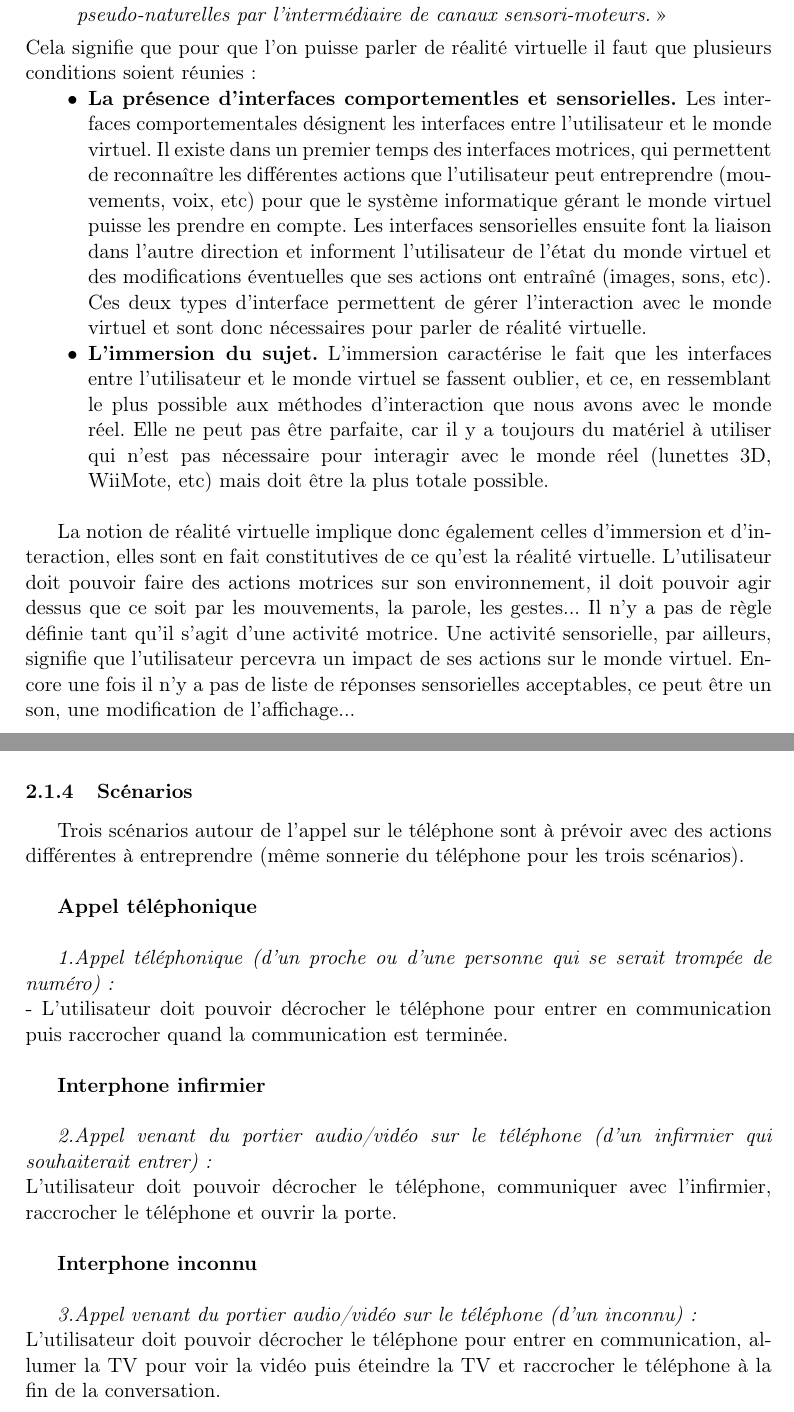
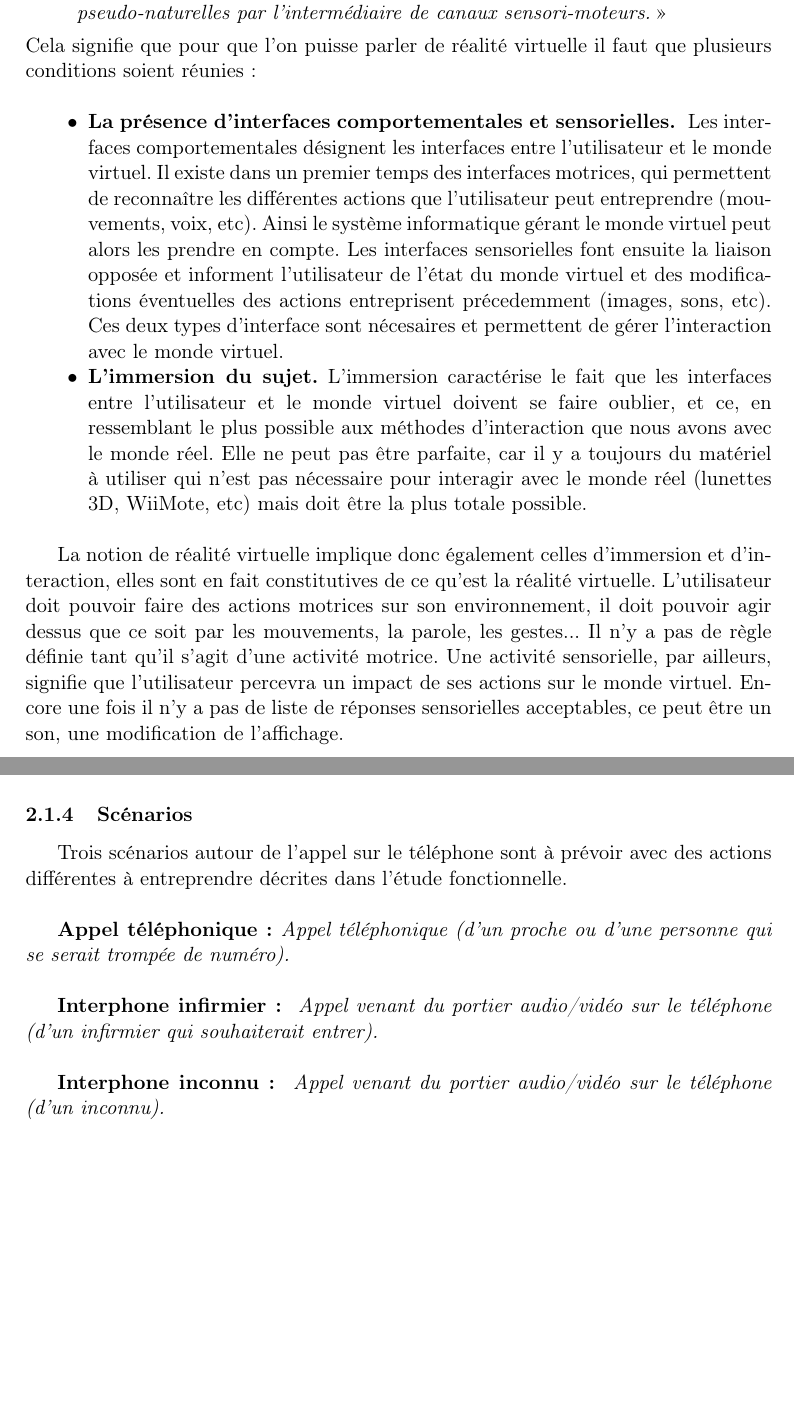
Before and after one commit to nhurman/avalon, a LaTeX paper (Rapports/1-PreEtude.tex, which reads Rapports/1-PreEtude/cahier-des-charges.tex, Rapports/1-PreEtude/contexte.tex): two parts of pages 3 and 7 of 16, joined at a grey line, cut so that both start at the same text, the shorter picture padded with empty space. Compiled offline with pdfLaTeX.

Commit message:
relecture 1

```diff
--- a/Rapports/1-PreEtude/cahier-des-charges.tex
+++ b/Rapports/1-PreEtude/cahier-des-charges.tex
@@ -41,26 +41,16 @@ L'utilisateur peut se déplacer librement dans l'appartement en mode autonome ;
 Centrées autour d’un bloc d’interrupteurs, les interactions comprennent notamment de pouvoir ouvrir/fermer les portes (porte du hall avec fermeture automatique / porte de l’appartement avec fermeture volontaire), d'allumer/éteindre les lumières (commande variateur / commande ON/OFF) et de monter/descendre les volets.
 
 \subsubsection{Scénarios}
-%a finir Autour de l’appel sur le téléphone,
-Trois scénarios autour de l'appel sur le téléphone sont à prévoir avec des actions différentes à entreprendre (même sonnerie du téléphone pour les trois scénarios).
+Trois scénarios autour de l'appel sur le téléphone sont à prévoir avec des actions différentes à entreprendre décrites dans l'étude fonctionnelle.
 \newline
 
-\textbf{Appel téléphonique}
-\newline
+\textbf{Appel téléphonique: }\textit{Appel téléphonique (d’un proche ou d’une personne qui se serait trompée de numéro). }\newline
+%- L'utilisateur doit pouvoir décrocher le téléphone pour entrer en communication puis raccrocher quand la communication est terminée.
+%\newline
 
-\textit{1.Appel téléphonique (d’un proche ou d’une personne qui se serait trompée de numéro): }\newline
-- L'utilisateur doit pouvoir décrocher le téléphone pour entrer en communication puis raccrocher quand la communication est terminée.
-\newline
+\textbf{Interphone infirmier: } \textit{Appel venant du portier audio/vidéo sur le téléphone (d’un infirmier qui souhaiterait entrer). }\newline
+%L'utilisateur doit pouvoir décrocher le téléphone, communiquer avec l'infirmier, raccrocher le téléphone et ouvrir la porte.
+%\newline
 
-\textbf{Interphone infirmier}
-\newline
-
-\textit{2.Appel venant du portier audio/vidéo sur le téléphone (d’un infirmier qui souhaiterait entrer): }\newline
-L'utilisateur doit pouvoir décrocher le téléphone, communiquer avec l'infirmier, raccrocher le téléphone et ouvrir la porte.
-\newline
-
-\textbf{Interphone inconnu}
-\newline
-
-\textit{3.Appel venant du portier audio/vidéo sur le téléphone (d’un inconnu): }\newline
-L'utilisateur doit pouvoir décrocher le téléphone pour entrer en communication, allumer la TV pour voir la vidéo puis éteindre la TV et raccrocher le téléphone à la fin de la conversation.
+\textbf{Interphone inconnu: } \textit{Appel venant du portier audio/vidéo sur le téléphone (d’un inconnu). }\newline
+%L'utilisateur doit pouvoir décrocher le téléphone pour entrer en communication, allumer la TV pour voir la vidéo puis éteindre la TV et raccrocher le téléphone à la fin de la conversation.
--- a/Rapports/1-PreEtude/contexte.tex
+++ b/Rapports/1-PreEtude/contexte.tex
@@ -13,15 +13,20 @@ En effet, de manière plus formelle, on peut définir la réalité virtuelle com
 \end{quote}
 %Il faudra penser à citer la source : Le traité de la RV
 Cela signifie que pour que l'on puisse parler de réalité virtuelle il faut que plusieurs conditions soient réunies :
+\\
 \begin{itemize}\renewcommand{\labelitemi}{$\bullet$}
-\item \textbf{La présence d'interfaces comportementles et sensorielles. }Les interfaces comportementales désignent les interfaces entre l'utilisateur et le monde virtuel. Il existe dans un premier temps des interfaces motrices, qui permettent de reconnaître les différentes actions que l'utilisateur peut entreprendre (mouvements, voix, etc) pour que le système informatique gérant le monde virtuel puisse les prendre en compte. Les interfaces sensorielles ensuite font la liaison dans l'autre direction et informent l'utilisateur de l'état du monde virtuel et des modifications éventuelles que ses actions ont entraîné (images, sons, etc). Ces deux types d'interface permettent de gérer l'interaction avec le monde virtuel et sont donc nécessaires pour parler de réalité virtuelle.
-\item \textbf{L'immersion du sujet.} L'immersion caractérise le fait que les interfaces entre l'utilisateur et le monde virtuel se fassent oublier, et ce, en ressemblant le plus possible aux méthodes d'interaction que nous avons avec le monde réel. Elle ne peut pas être parfaite, car il y a toujours du matériel à utiliser qui n'est pas nécessaire pour interagir avec le monde réel (lunettes 3D, WiiMote, etc) mais doit être la plus totale possible.\\
+\item \textbf{La présence d'interfaces comportementales et sensorielles. }
+Les interfaces comportementales désignent les interfaces entre l'utilisateur et le monde virtuel. Il existe dans un premier temps des interfaces motrices, qui permettent de reconnaître les différentes actions que l'utilisateur peut entreprendre (mouvements, voix, etc). Ainsi le système informatique gérant le monde virtuel peut alors les prendre en compte. Les interfaces sensorielles font ensuite la liaison opposée et informent l'utilisateur de l'état du monde virtuel et des modifications éventuelles des actions entreprisent précedemment (images, sons, etc). Ces deux types d'interface sont nécesaires et permettent de gérer l'interaction avec le monde virtuel.
+%et sont donc nécessaires pour parler de réalité virtuelle.
+%On comprends pas..
+\item \textbf{L'immersion du sujet.}
+L'immersion caractérise le fait que les interfaces entre l'utilisateur et le monde virtuel doivent se faire oublier, et ce, en ressemblant le plus possible aux méthodes d'interaction que nous avons avec le monde réel. Elle ne peut pas être parfaite, car il y a toujours du matériel à utiliser qui n'est pas nécessaire pour interagir avec le monde réel (lunettes 3D, WiiMote, etc) mais doit être la plus totale possible.\\
 
 \end{itemize}
 
 
-La notion de réalité virtuelle implique donc également celles d'immersion et d'interaction, elles sont en fait constitutives de ce  qu'est la réalité virtuelle. L'utilisateur doit pouvoir faire des actions motrices sur son environnement, il doit pouvoir agir dessus que ce soit par les mouvements, la parole, les gestes... Il n'y a pas de règle définie tant qu'il s'agit d'une activité motrice.
-Une activité sensorielle, par ailleurs, signifie que l'utilisateur percevra un impact de ses actions sur le monde virtuel. Encore une fois il n'y a pas de liste de réponses sensorielles acceptables, ce peut être un son, une modification de l'affichage...
+La notion de réalité virtuelle implique donc également celles d'immersion et d'interaction, elles sont en fait constitutives de ce qu'est la réalité virtuelle. L'utilisateur doit pouvoir faire des actions motrices sur son environnement, il doit pouvoir agir dessus que ce soit par les mouvements, la parole, les gestes... Il n'y a pas de règle définie tant qu'il s'agit d'une activité motrice.
+Une activité sensorielle, par ailleurs, signifie que l'utilisateur percevra un impact de ses actions sur le monde virtuel. Encore une fois il n'y a pas de liste de réponses sensorielles acceptables, ce peut être un son, une modification de l'affichage.
 \begin{figure}
   \caption{Interactions entre monde réel et virtuel}
   \centering
```
Also changed, not shown: Rapports/1-PreEtude.tex (+3 -2 lines), Rapports/1-PreEtude/etude-fonctionnelle.tex (+1 -1 lines), Rapports/1-PreEtude/planification.tex (+2 -2 lines), Rapports/1-PreEtude/specifications.tex (+10 -7 lines), Rapports/1-PreEtude/cahier-des-charges.tex (2 more changed lines), Rapports/1-PreEtude/contexte.tex (13 more changed lines).
